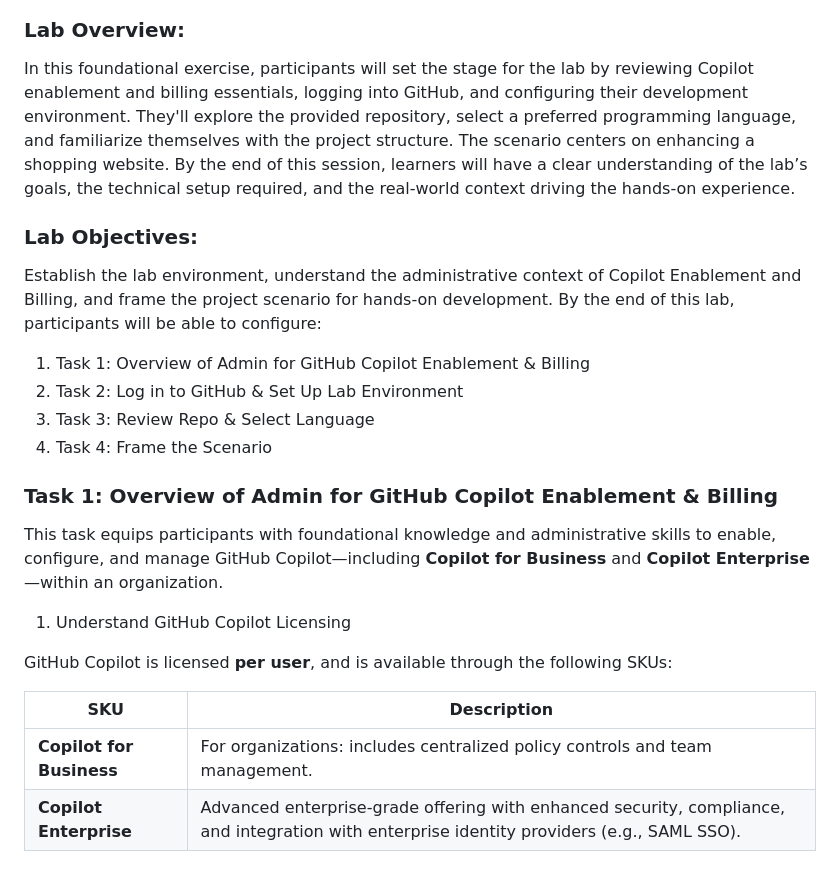
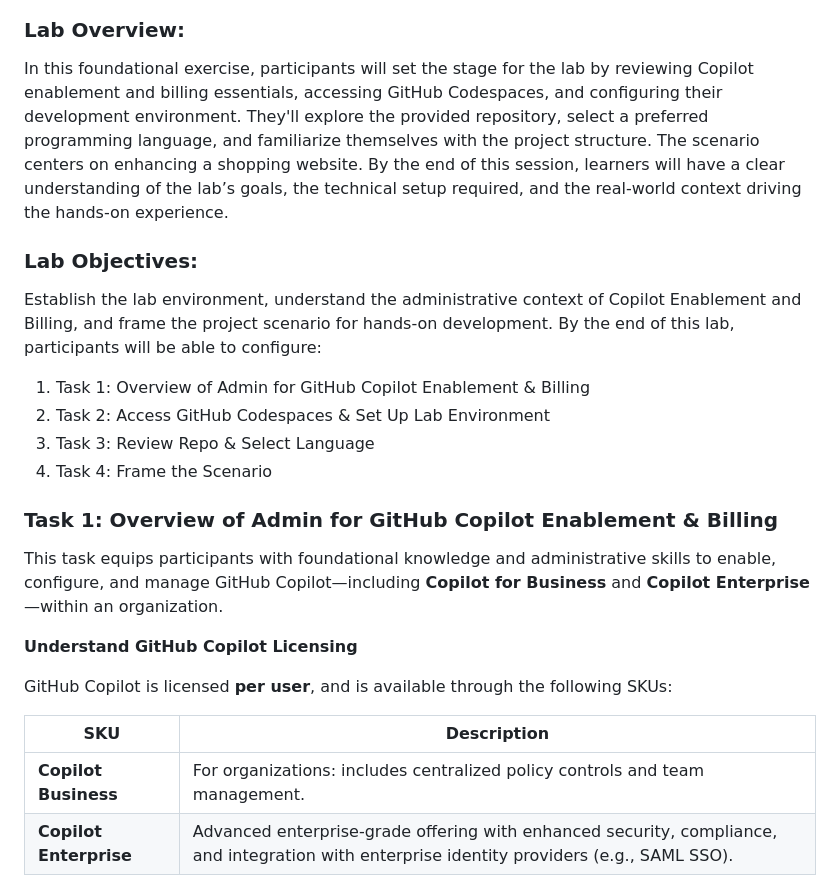
Before and after one commit to Coveros/hol-copilot-lab, a Markdown page: Instructions/Labs/Lab-1-Getting-Started.md, the part around one of its changes. Rendered like a GitHub page.

```diff
--- a/Instructions/Labs/Lab-1-Getting-Started.md
+++ b/Instructions/Labs/Lab-1-Getting-Started.md
@@ -5,7 +5,7 @@
 ### Lab Overview:
 
 In this foundational exercise, participants will set the stage for the lab by reviewing Copilot enablement and billing essentials,
-logging into GitHub, and configuring their development environment. They'll explore the provided repository, select a preferred programming
+accessing GitHub Codespaces, and configuring their development environment. They'll explore the provided repository, select a preferred programming
 language, and familiarize themselves with the project structure. The scenario centers on enhancing a shopping website. By the end of this session, learners will have a clear understanding
 of the lab’s goals, the technical setup required, and the real-world context driving the hands-on experience.
 
@@ -13,7 +13,7 @@ of the lab’s goals, the technical setup required, and the real-world context d
 Establish the lab environment, understand the administrative context of Copilot Enablement and Billing, and frame the project scenario for hands-on development. By the end of this lab, participants will be able to configure:
 
 1. Task 1: Overview of Admin for GitHub Copilot Enablement & Billing
-2. Task 2: Log in to GitHub & Set Up Lab Environment
+2. Task 2: Access GitHub Codespaces & Set Up Lab Environment
 3. Task 3: Review Repo & Select Language
 4. Task 4: Frame the Scenario
 
@@ -22,13 +22,13 @@ Establish the lab environment, understand the administrative context of Copilot
 This task equips participants with foundational knowledge and administrative skills to enable, configure, and manage GitHub Copilot—including **Copilot for Business** and **Copilot Enterprise**—within an organization.
 
 
-1. Understand GitHub Copilot Licensing
+**Understand GitHub Copilot Licensing**
 
 GitHub Copilot is licensed **per user**, and is available through the following SKUs:
 
 | SKU                    | Description                                                                 |
 |------------------------|-----------------------------------------------------------------------------|
-| **Copilot for Business** | For organizations: includes centralized policy controls and team management. |
+| **Copilot Business** | For organizations: includes centralized policy controls and team management. |
 | **Copilot Enterprise** | Advanced enterprise-grade offering with enhanced security, compliance, and integration with enterprise identity providers (e.g., SAML SSO). |
 
 - You can view the assigned Licenses by navigating to your organization **Settings** and **Copilot > Features**.
```
Also changed, not shown: other parts of Instructions/Labs/Lab-1-Getting-Started.md (+30 -47 lines), media/select-agent-mode.png (deleted), media/select-ask-mode.png (added).
